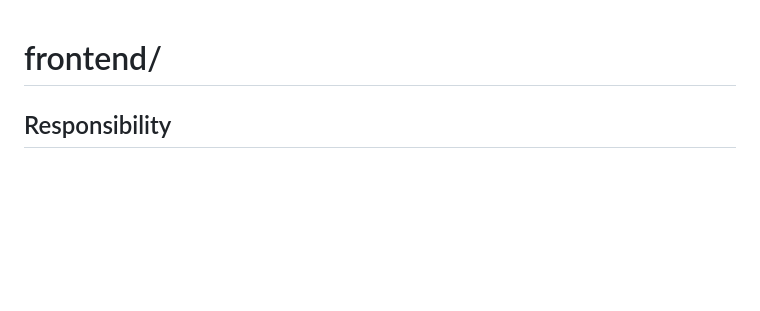
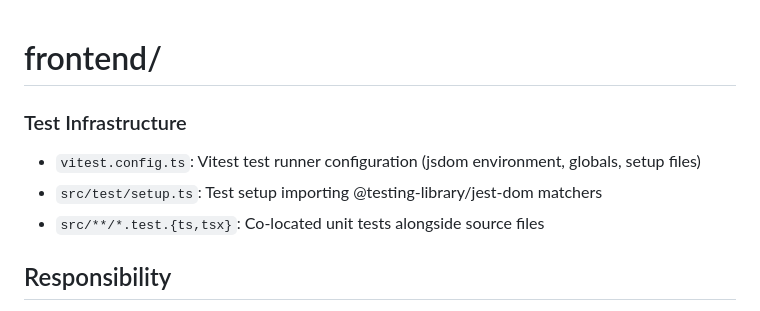
Before and after one commit to kyler505/techhub-dns, a Markdown page: frontend/codemap.md, the part around the change. Drawn GitHub-style; blank space fills up the shorter version.

```diff
--- a/frontend/codemap.md
+++ b/frontend/codemap.md
@@ -1,4 +1,10 @@
 # frontend/
+
+### Test Infrastructure
+- `vitest.config.ts`: Vitest test runner configuration (jsdom environment, globals, setup files)
+- `src/test/setup.ts`: Test setup importing @testing-library/jest-dom matchers
+- `src/**/*.test.{ts,tsx}`: Co-located unit tests alongside source files
+
 
 ## Responsibility
 
```
Also changed, not shown: AGENTS.md (+17 -0 lines).
